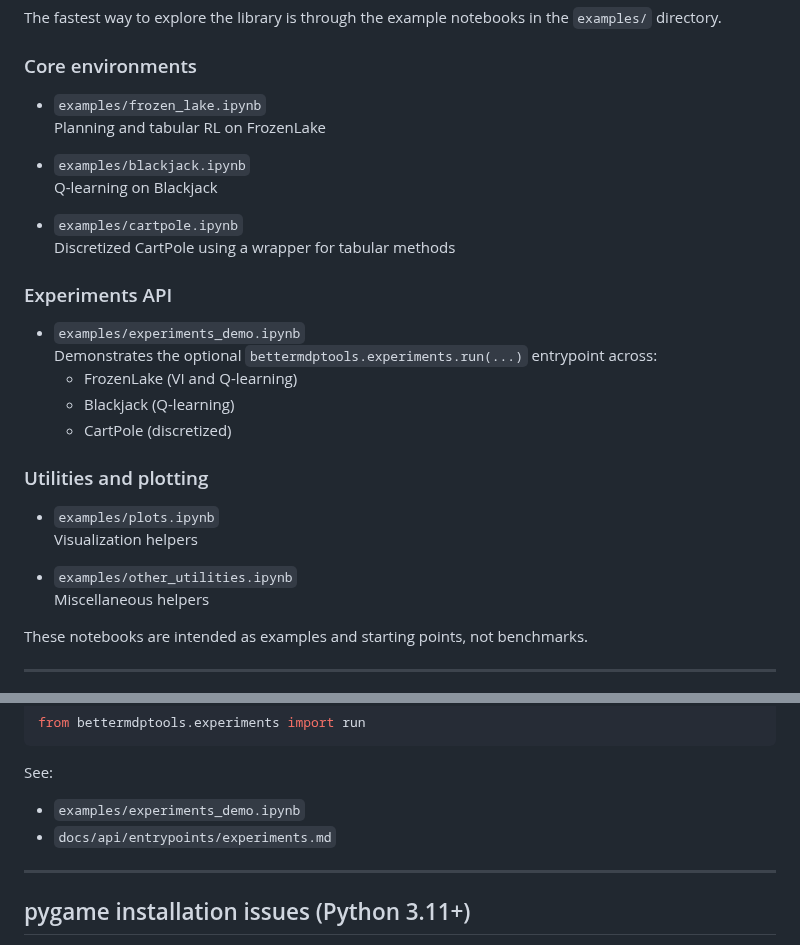
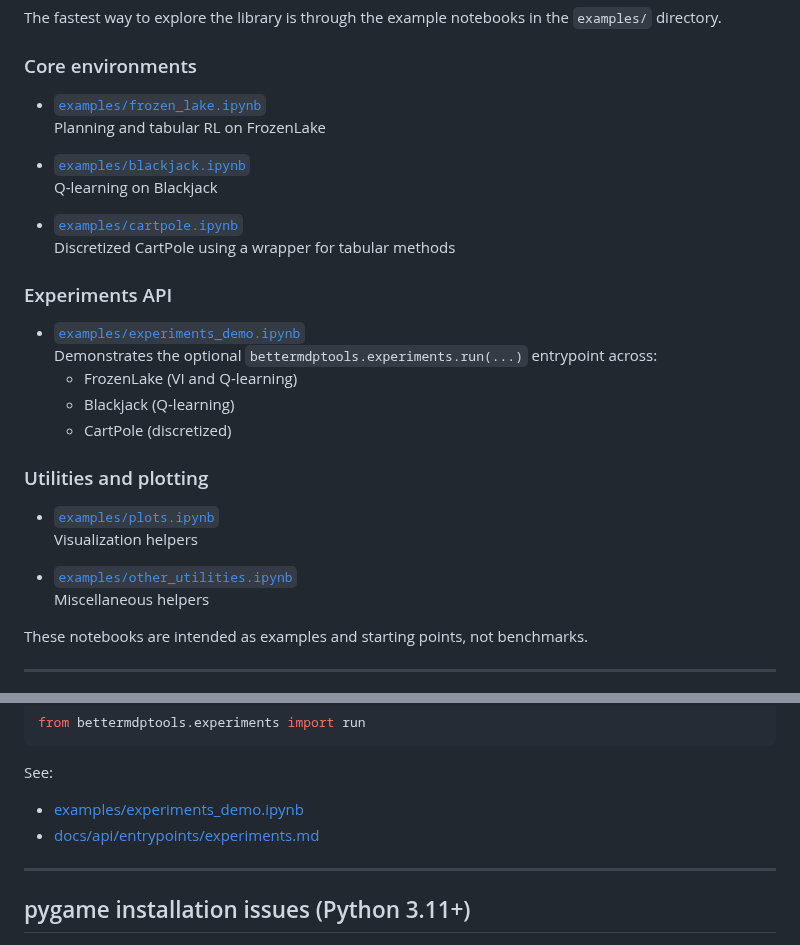
Before and after one commit to jlm429/bettermdptools, a Markdown page: README.md, 2 parts joined by grey strips. Drawn GitHub-style.

Commit message:
docs(readme): update README

````diff
--- a/README.md
+++ b/README.md
@@ -51,27 +51,27 @@ Plots.values_heat_map(
 The fastest way to explore the library is through the example notebooks in the `examples/` directory.
 
 ### Core environments
-- `examples/frozen_lake.ipynb`
+- [`examples/frozen_lake.ipynb`](examples/frozen_lake.ipynb)
   Planning and tabular RL on FrozenLake
 
-- `examples/blackjack.ipynb`
+- [`examples/blackjack.ipynb`](examples/blackjack.ipynb)
   Q-learning on Blackjack
 
-- `examples/cartpole.ipynb`
+- [`examples/cartpole.ipynb`](examples/cartpole.ipynb)
   Discretized CartPole using a wrapper for tabular methods
 
 ### Experiments API
-- `examples/experiments_demo.ipynb`
+- [`examples/experiments_demo.ipynb`](examples/experiments_demo.ipynb)
   Demonstrates the optional `bettermdptools.experiments.run(...)` entrypoint across:
   - FrozenLake (VI and Q-learning)
   - Blackjack (Q-learning)
   - CartPole (discretized)
 
 ### Utilities and plotting
-- `examples/plots.ipynb`
+- [`examples/plots.ipynb`](examples/plots.ipynb)
   Visualization helpers
 
-- `examples/other_utilities.ipynb`
+- [`examples/other_utilities.ipynb`](examples/other_utilities.ipynb)
   Miscellaneous helpers
 
 These notebooks are intended as examples and starting points, not benchmarks.
@@ -93,8 +93,8 @@ from bettermdptools.experiments import run
 ```
 
 See:
-- `examples/experiments_demo.ipynb`
-- `docs/api/entrypoints/experiments.md`
+- [examples/experiments_demo.ipynb](examples/experiments_demo.ipynb)
+- [docs/api/entrypoints/experiments.md](docs/api/entrypoints/experiments.md)
 
 ---
 
````
